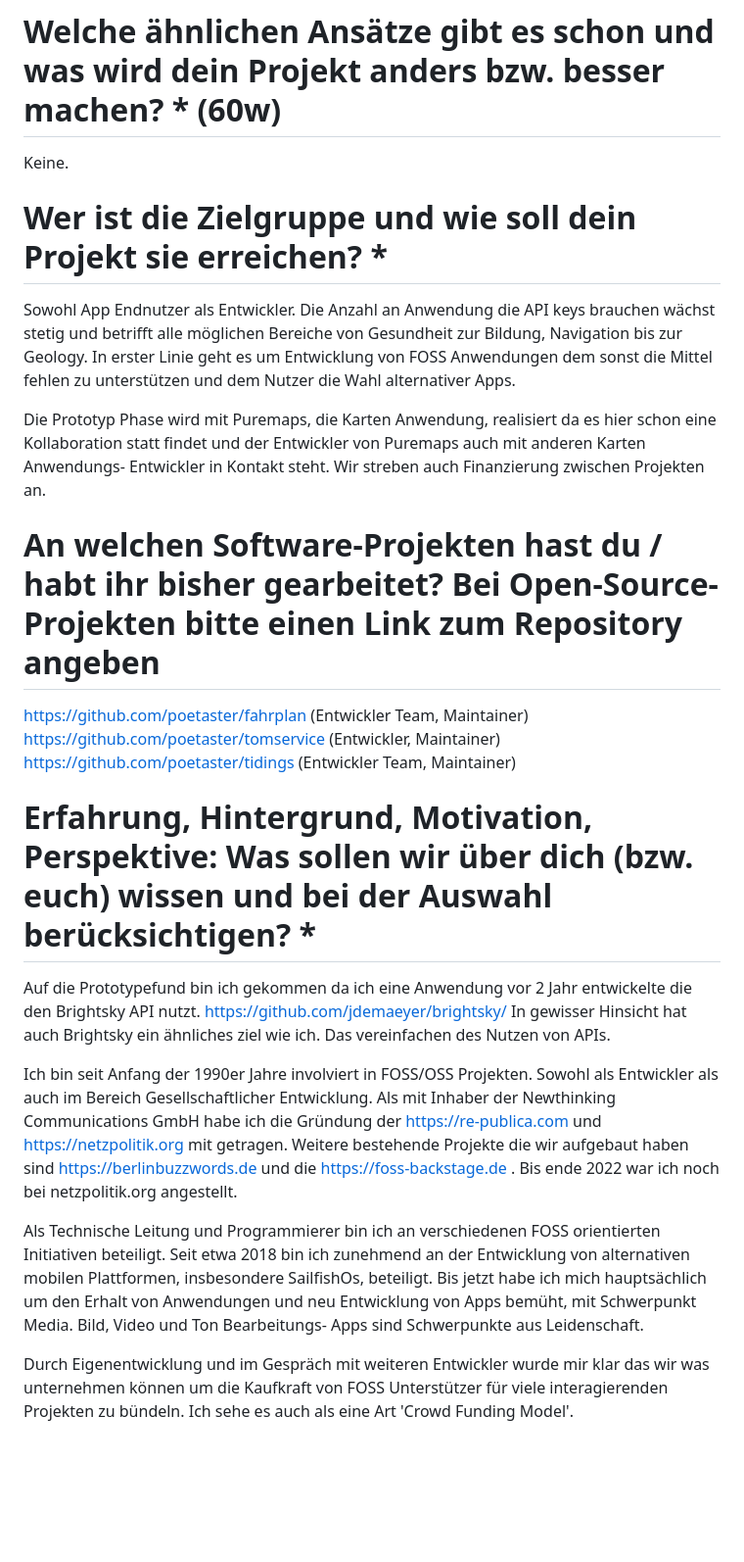
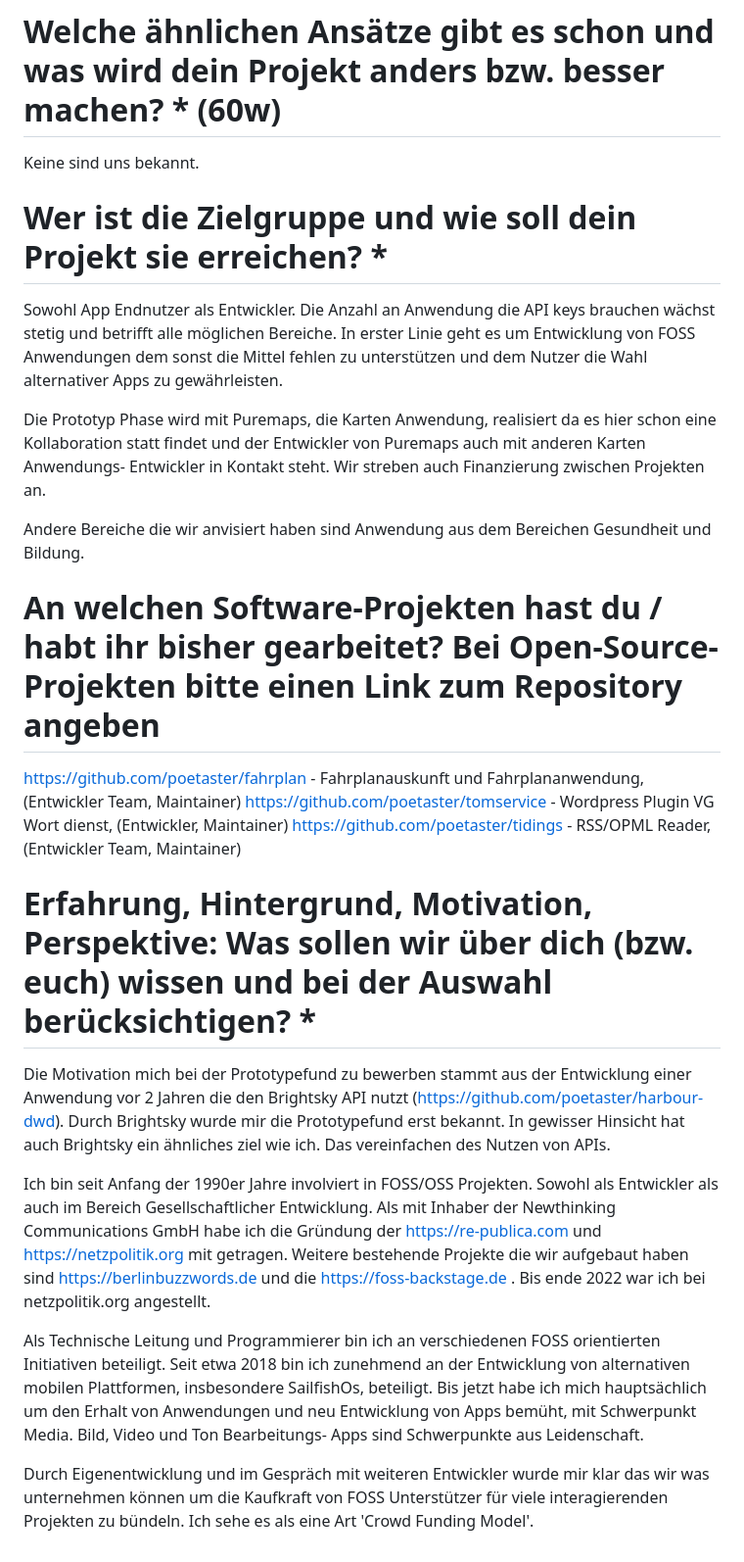
Before and after one commit to poetaster/keypeer.org, a Markdown page: prototype.md, the part around one of its changes. Shown at 98% size. GitHub-like rendering; blank space fills up the shorter version.

```diff
--- a/prototype.md
+++ b/prototype.md
@@ -31,26 +38,28 @@ Bis jetzt wurde diskutiert und die ersten API Entwürfe skizziert, https://githu
 
 #  Welche ähnlichen Ansätze gibt es schon und was wird dein Projekt anders bzw. besser machen? * (60w)
 
-Keine.
+Keine sind uns bekannt.
 
 # Wer ist die Zielgruppe und wie soll dein Projekt sie erreichen? *
 
-Sowohl App Endnutzer als Entwickler. Die Anzahl an Anwendung die API keys brauchen wächst stetig und betrifft alle möglichen Bereiche von Gesundheit zur Bildung, Navigation bis zur Geology. In erster Linie geht es um Entwicklung von FOSS Anwendungen dem sonst die Mittel fehlen zu unterstützen und dem Nutzer die Wahl alternativer Apps.
+Sowohl App Endnutzer als Entwickler. Die Anzahl an Anwendung die API keys brauchen wächst stetig und betrifft alle möglichen Bereiche. In erster Linie geht es um Entwicklung von FOSS Anwendungen dem sonst die Mittel fehlen zu unterstützen und dem Nutzer die Wahl alternativer Apps zu gewährleisten.
 
 Die Prototyp Phase wird mit Puremaps, die Karten Anwendung, realisiert da es hier schon eine Kollaboration statt findet und der Entwickler von Puremaps auch mit anderen Karten Anwendungs- Entwickler in Kontakt steht. Wir streben auch Finanzierung zwischen Projekten an.
 
+Andere Bereiche die wir anvisiert haben sind Anwendung aus dem Bereichen Gesundheit und Bildung.
+
 # An welchen Software-Projekten hast du / habt ihr bisher gearbeitet? Bei Open-Source-Projekten bitte einen Link zum Repository angeben
 
-https://github.com/poetaster/fahrplan (Entwickler Team, Maintainer)
-https://github.com/poetaster/tomservice (Entwickler, Maintainer)
-https://github.com/poetaster/tidings (Entwickler Team, Maintainer)
+https://github.com/poetaster/fahrplan - Fahrplanauskunft und Fahrplananwendung, (Entwickler Team, Maintainer)
+https://github.com/poetaster/tomservice - Wordpress Plugin VG Wort dienst, (Entwickler, Maintainer)
+https://github.com/poetaster/tidings - RSS/OPML Reader, (Entwickler Team, Maintainer)
 
 # Erfahrung, Hintergrund, Motivation, Perspektive: Was sollen wir über dich (bzw. euch) wissen und bei der Auswahl berücksichtigen? *
 
-Auf die Prototypefund bin ich gekommen da ich eine Anwendung vor 2 Jahr entwickelte die den Brightsky API nutzt. https://github.com/jdemaeyer/brightsky/ In gewisser Hinsicht hat auch Brightsky ein ähnliches ziel wie ich. Das vereinfachen des Nutzen von APIs.
+Die Motivation mich bei der Prototypefund zu bewerben stammt aus der Entwicklung einer Anwendung vor 2 Jahren die den Brightsky API nutzt (https://github.com/poetaster/harbour-dwd).  Durch Brightsky wurde mir die Prototypefund erst bekannt. In gewisser Hinsicht hat auch Brightsky ein ähnliches ziel wie ich. Das vereinfachen des Nutzen von APIs.
 
-Ich bin seit Anfang der 1990er Jahre involviert in FOSS/OSS Projekten. Sowohl als Entwickler als auch im Bereich Gesellschaftlicher Entwicklung. Als mit Inhaber der Newthinking Communications GmbH habe ich die Gründung der https://re-publica.com und https://netzpolitik.org mit getragen. Weitere bestehende Projekte die wir aufgebaut haben sind https://berlinbuzzwords.de und die https://foss-backstage.de . Bis ende 2022 war ich noch bei netzpolitik.org angestellt.
+Ich bin seit Anfang der 1990er Jahre involviert in FOSS/OSS Projekten. Sowohl als Entwickler als auch im Bereich Gesellschaftlicher Entwicklung. Als mit Inhaber der Newthinking Communications GmbH habe ich die Gründung der https://re-publica.com und https://netzpolitik.org mit getragen. Weitere bestehende Projekte die wir aufgebaut haben sind https://berlinbuzzwords.de und die https://foss-backstage.de . Bis ende 2022 war ich bei netzpolitik.org angestellt.
 
 Als Technische Leitung und Programmierer bin ich an verschiedenen FOSS orientierten Initiativen  beteiligt. Seit etwa 2018 bin ich zunehmend an der Entwicklung von alternativen mobilen Plattformen, insbesondere SailfishOs, beteiligt. Bis jetzt habe ich mich hauptsächlich um den Erhalt von Anwendungen und neu Entwicklung von Apps bemüht, mit Schwerpunkt Media. Bild, Video und Ton Bearbeitungs- Apps sind Schwerpunkte aus Leidenschaft.
 
-Durch Eigenentwicklung und im Gespräch mit weiteren Entwickler wurde mir klar das wir was unternehmen können um die Kaufkraft von FOSS Unterstützer für viele interagierenden Projekten zu bündeln. Ich sehe es auch als eine Art 'Crowd Funding Model'.
+Durch Eigenentwicklung und im Gespräch mit weiteren Entwickler wurde mir klar das wir was unternehmen können um die Kaufkraft von FOSS Unterstützer für viele interagierenden Projekten zu bündeln. Ich sehe es als eine Art 'Crowd Funding Model'.
```
Also changed, not shown: other parts of prototype.md (+16 -9 lines).
